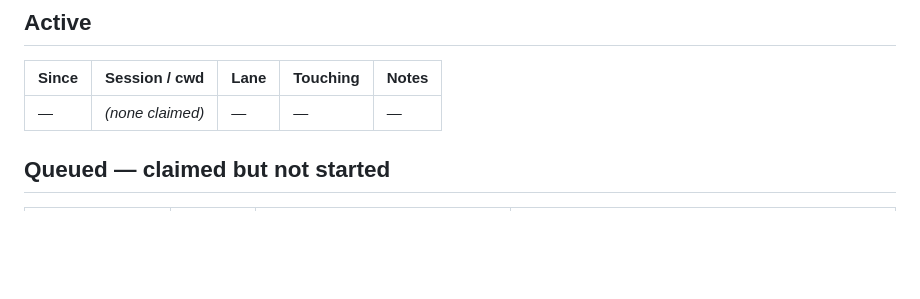
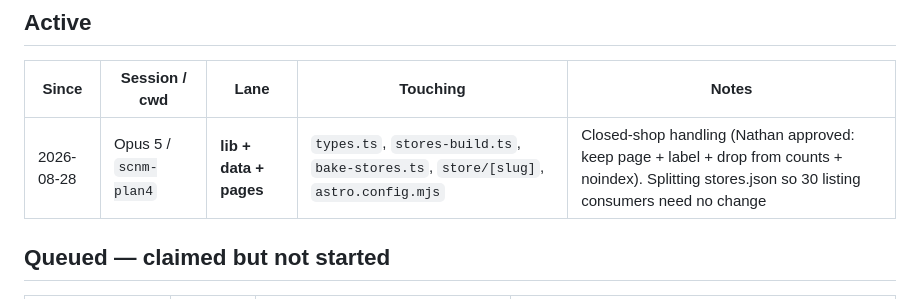
Before and after one commit to ndwiebe/sports-cards-near-me, a Markdown page: SESSIONS.md, the part around the change. GitHub-like rendering; blank space fills up the shorter version.

Commit message:
SESSIONS: claim lib+data+pages for closed-shop handling

```diff
--- a/SESSIONS.md
+++ b/SESSIONS.md
@@ -26,7 +26,7 @@ explains it, **leave it alone and tell Nathan** — do not commit it blind, and
 
 | Since | Session / cwd | Lane | Touching | Notes |
 |---|---|---|---|---|
-| — | _(none claimed)_ | — | — | — |
+| 2026-08-28 | Opus 5 / `scnm-plan4` | **lib + data + pages** | `types.ts`, `stores-build.ts`, `bake-stores.ts`, `store/[slug]`, `astro.config.mjs` | Closed-shop handling (Nathan approved: keep page + label + drop from counts + noindex). Splitting stores.json so 30 listing consumers need no change |
 
 ## Queued — claimed but not started
 
```
